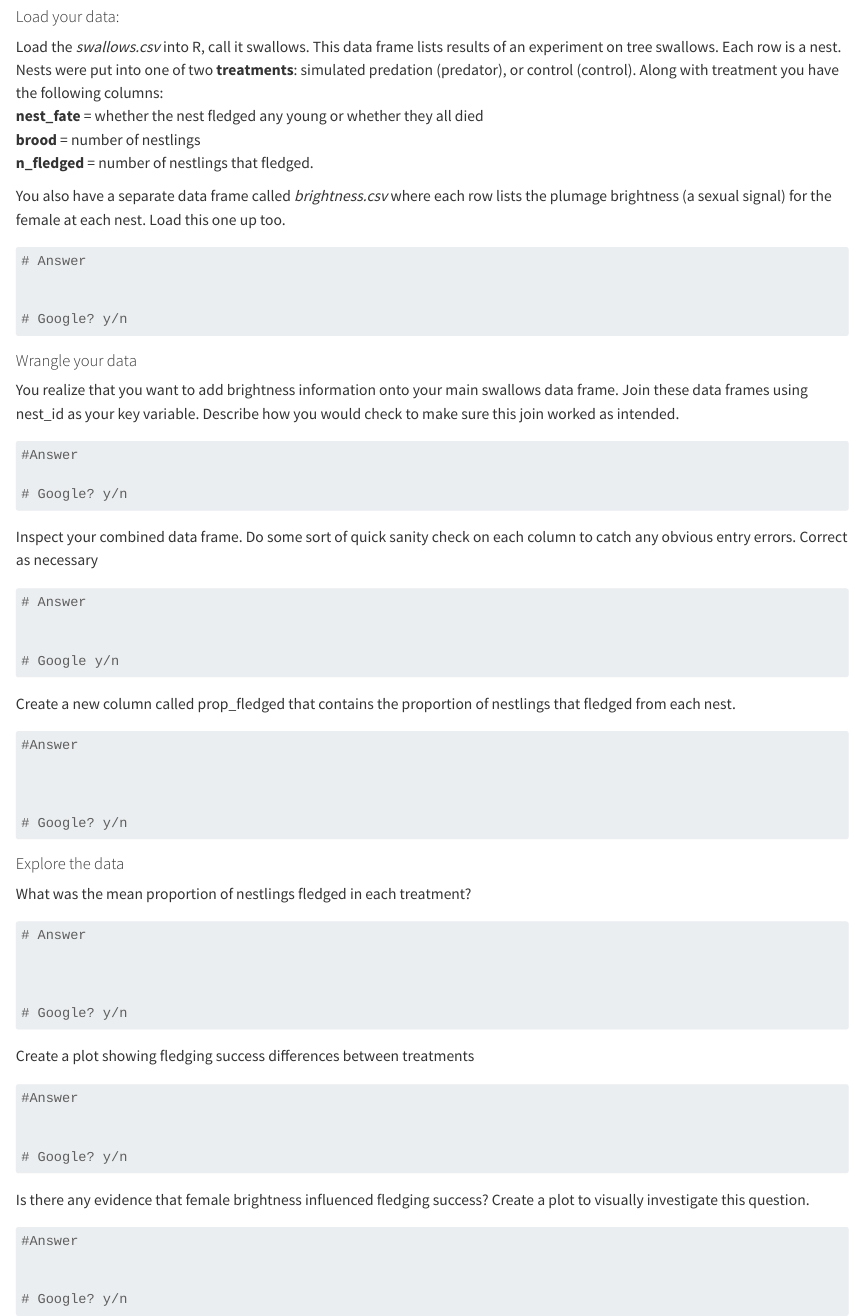
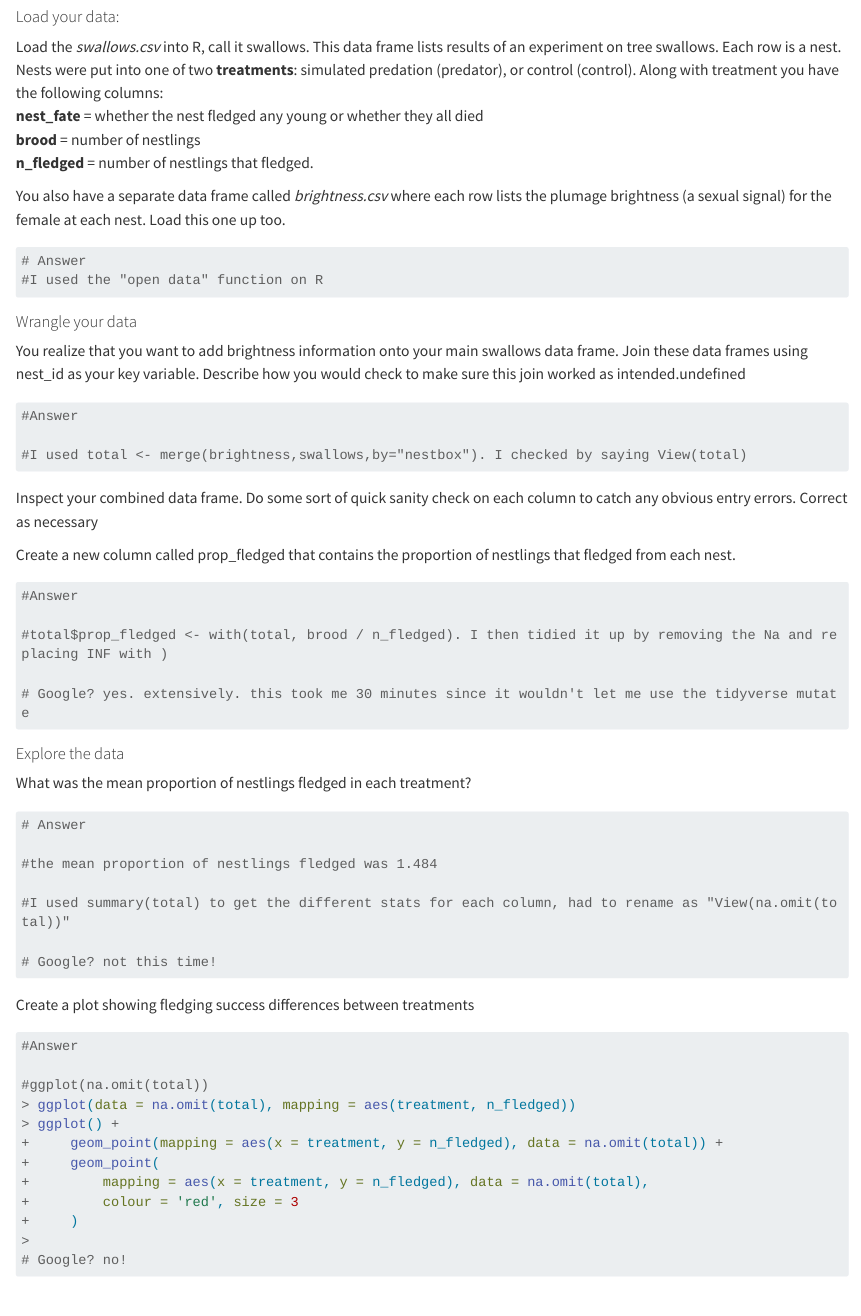
Before and after one commit to smcnew/ECOL_596W_2024, a Quarto document (quiz/Quiz_Pt2.qmd): the page in a window 1100 px wide, from 460 px down. Rendered offline with R 4.5, knitr and Pandoc in place of Quarto, with nearby package versions; long lines of code are wrapped.

Commit message:
Hi Sabrina! Here is my quiz :)

````diff
--- a/quiz/Quiz_Pt2.qmd
+++ b/quiz/Quiz_Pt2.qmd
@@ -33,28 +33,25 @@
 
 ```{r}
 # Answer
+#I used the "open data" function on R
 
 
-# Google? y/n
+
 ```
 
 #### Wrangle your data
 
-You realize that you want to add brightness information onto your main swallows data frame. Join these data frames using nest_id as your key variable. Describe how you would check to make sure this join worked as intended.
+You realize that you want to add brightness information onto your main swallows data frame. Join these data frames using nest_id as your key variable. Describe how you would check to make sure this join worked as intended.undefined
 
 ```{r}
 #Answer
 
-# Google? y/n
+#I used total <- merge(brightness,swallows,by="nestbox"). I checked by saying View(total)
 ```
 
 Inspect your combined data frame. Do some sort of quick sanity check on each column to catch any obvious entry errors. Correct as necessary
 
 ```{r}
-# Answer
-
-
-# Google y/n
 ```
 
 Create a new column called prop_fledged that contains the proportion of nestlings that fledged from each nest.
@@ -62,9 +59,9 @@
 ```{r}
 #Answer
 
+#total$prop_fledged <- with(total, brood / n_fledged). I then tidied it up by removing the Na and replacing INF with )
 
-
-# Google? y/n
+# Google? yes. extensively. this took me 30 minutes since it wouldn't let me use the tidyverse mutate
 ```
 
 #### Explore the data
@@ -74,9 +71,11 @@
 ```{r}
 # Answer
 
+#the mean proportion of nestlings fledged was 1.484
 
+#I used summary(total) to get the different stats for each column, had to rename as "View(na.omit(total))"
 
-# Google? y/n
+# Google? not this time!
 ```
 
 Create a plot showing fledging success differences between treatments
@@ -84,8 +83,16 @@
 ```{r}
 #Answer
 
-
-# Google? y/n
+#ggplot(na.omit(total))
+> ggplot(data = na.omit(total), mapping = aes(treatment, n_fledged))
+> ggplot() +
++     geom_point(mapping = aes(x = treatment, y = n_fledged), data = na.omit(total)) +
++     geom_point(
++         mapping = aes(x = treatment, y = n_fledged), data = na.omit(total),
++         colour = 'red', size = 3
++     )
+>
+# Google? no!
 ```
 
 Is there any evidence that female brightness influenced fledging success? Create a plot to visually investigate this question.
@@ -96,2 +104 @@
 
-# Google? y/n
````
Also changed, not shown: MeredithQuiz.R (added), quiz/Quiz_Pt2.qmd (11 more changed lines).
